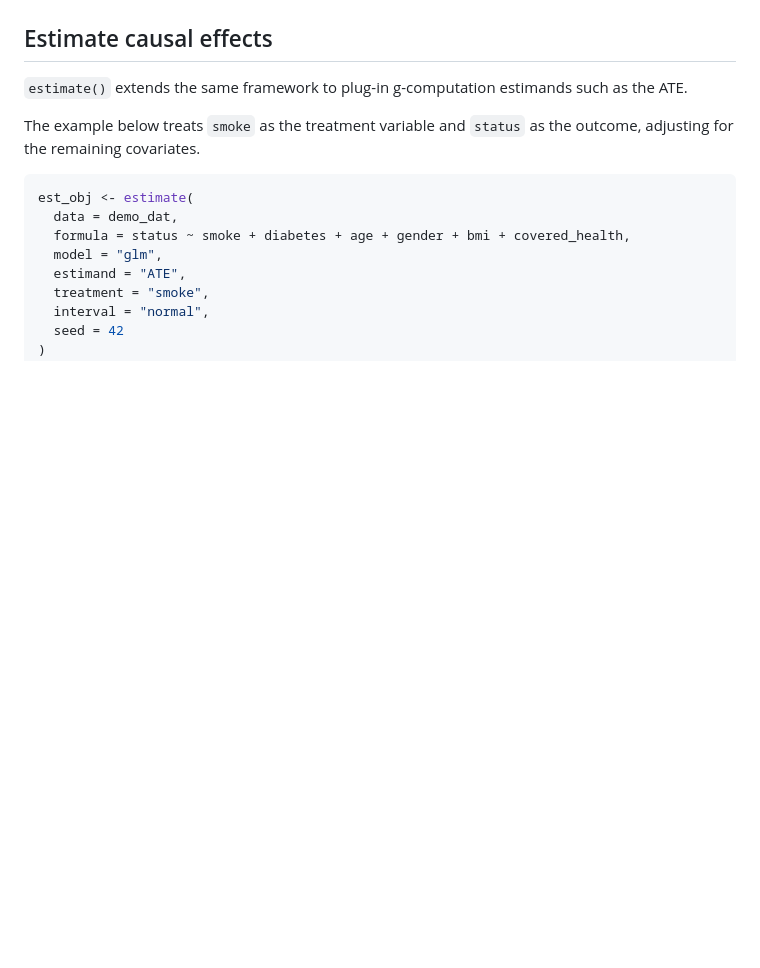
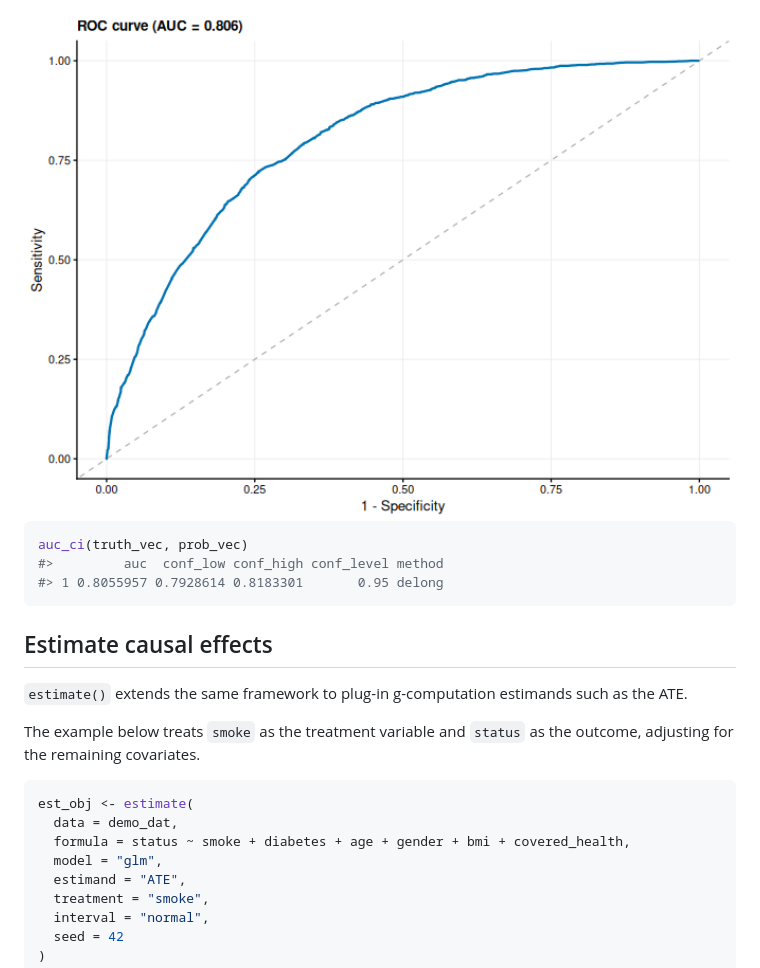
Before and after one commit to ielbadisy/funcml, a Markdown page: README.md, the part around the change printed below. Drawn GitHub-style; pictures changed too: man/figures/README-roc-curve-1.png (added); blank space fills up the shorter version.

````diff
--- a/README.md
+++ b/README.md
@@ -459,3 +531,10 @@ plot(calibration_obj)
+<img src="man/figures/README-roc-curve-1.png" alt="" width="100%" />
+
+``` r
+auc_ci(truth_vec, prob_vec)
+#>         auc  conf_low conf_high conf_level method
+#> 1 0.8055957 0.7928614 0.8183301       0.95 delong
+```
 
 ## Estimate causal effects
 
````
Also changed, not shown: other parts of README.md (+74 -2 lines), man/figures/README-interpret-dca-1.png (added), man/figures/README-interpret-pdp-1.png (added), man/figures/README-interpret-shap-1.png (added), 1 other file.
